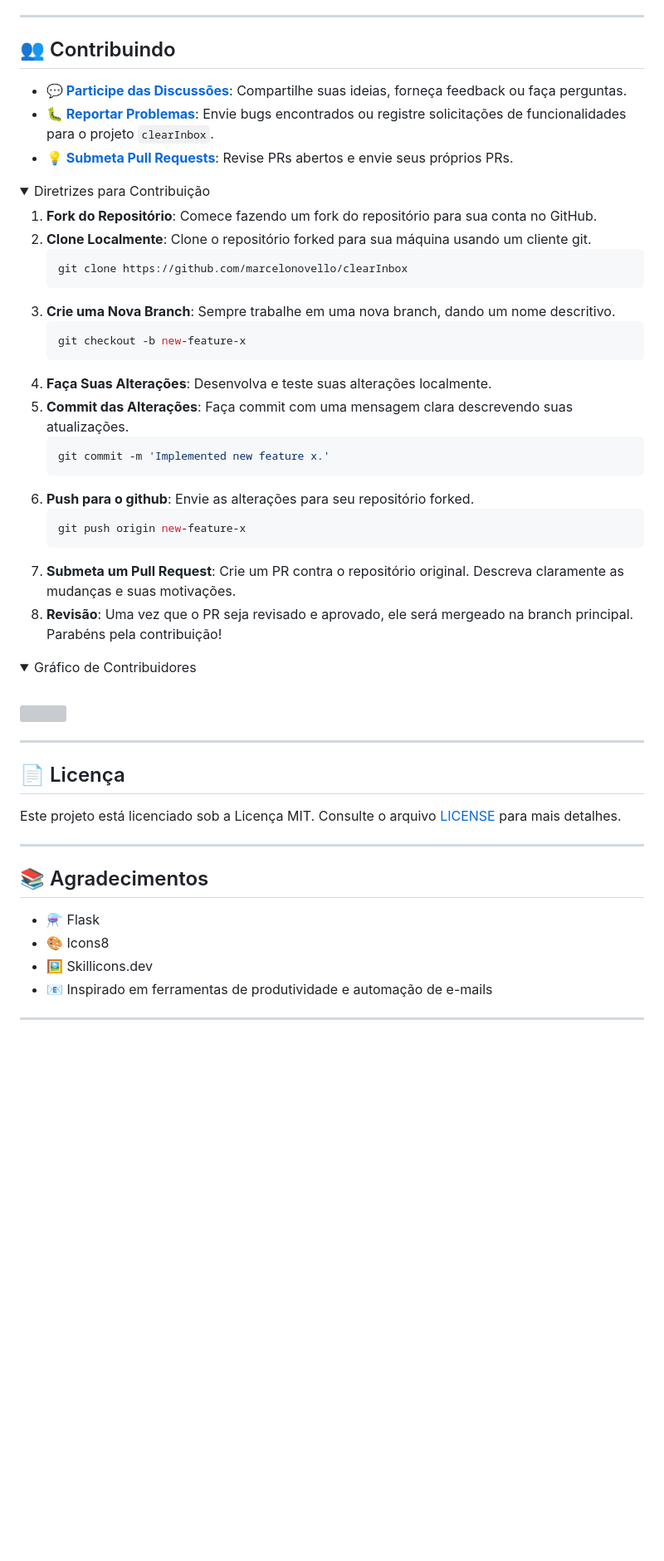
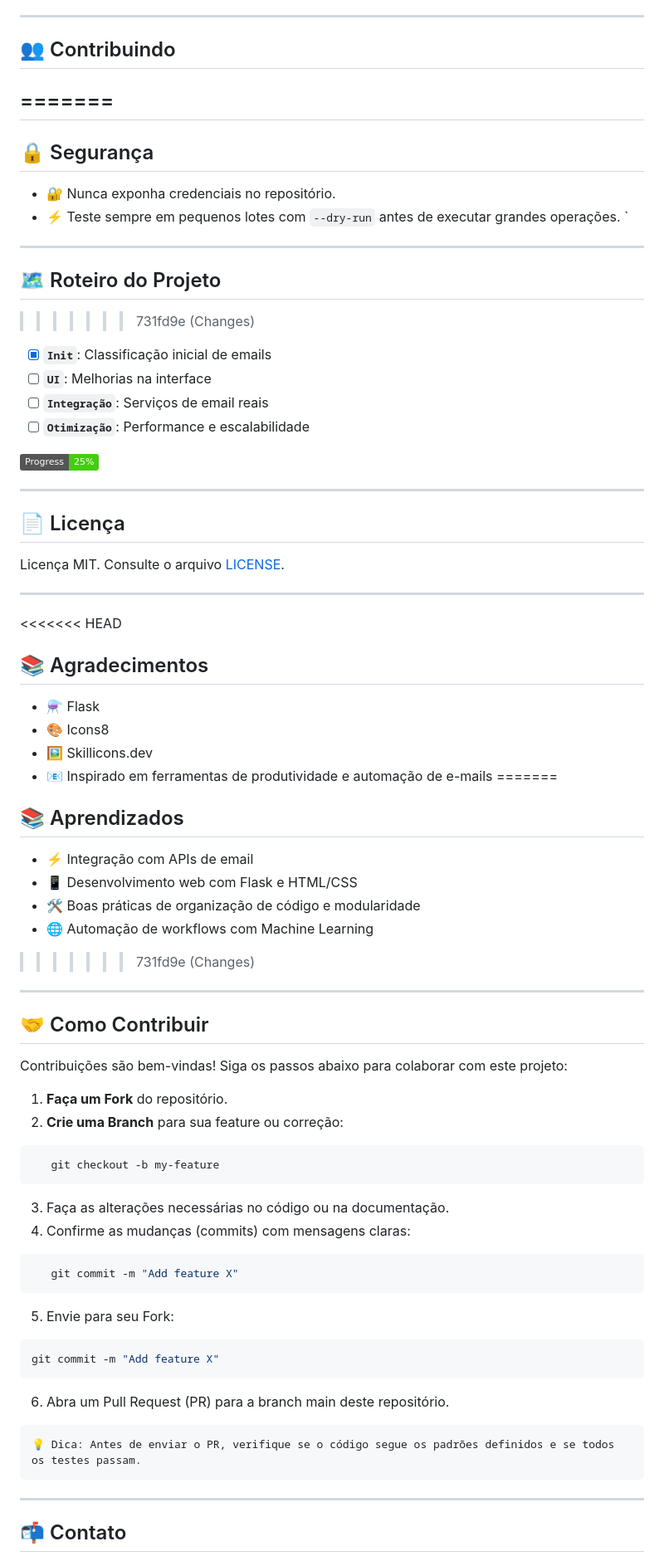
Before and after one commit to marcelonovello/Smart-Mail-Processor, a Markdown page: README.md, the part around one of its changes. Shown at 83% size. Drawn GitHub-style; folded sections open; badges without logos; blank space fills up the shorter version; grey boxes are pictures that could not be loaded.

````diff
--- a/README.md
+++ b/README.md
@@ -221,55 +316,39 @@ python clear_inbox.py --max-emails 1000 && sleep 300
 
 <a id="contribuindo"></a>
 ## 👥 Contribuindo
+=======
+---
 
-- **💬 [Participe das Discussões](https://github.com/marcelonovello/clearInbox/discussions)**: Compartilhe suas ideias, forneça feedback ou faça perguntas.
-- **🐛 [Reportar Problemas](https://github.com/marcelonovello/clearInbox/issues)**: Envie bugs encontrados ou registre solicitações de funcionalidades para o projeto `clearInbox`.
-- **💡 [Submeta Pull Requests](https://github.com/marcelonovello/clearInbox/blob/main/CONTRIBUTING.md)**: Revise PRs abertos e envie seus próprios PRs.
+<a id="seguranca"></a>
 
-<details closed>
-<summary>Diretrizes para Contribuição</summary>
+## 🔒 Segurança
+- 🔐 Nunca exponha credenciais no repositório.
+- ⚡ Teste sempre em pequenos lotes com ``--dry-run`` antes de executar grandes operações.
+`
 
-1. **Fork do Repositório**: Comece fazendo um fork do repositório para sua conta no GitHub.
-2. **Clone Localmente**: Clone o repositório forked para sua máquina usando um cliente git.
-   ```sh
-   git clone https://github.com/marcelonovello/clearInbox
-   ```
-3. **Crie uma Nova Branch**: Sempre trabalhe em uma nova branch, dando um nome descritivo.
-   ```sh
-   git checkout -b new-feature-x
-   ```
-4. **Faça Suas Alterações**: Desenvolva e teste suas alterações localmente.
-5. **Commit das Alterações**: Faça commit com uma mensagem clara descrevendo suas atualizações.
-   ```sh
-   git commit -m 'Implemented new feature x.'
-   ```
-6. **Push para o github**: Envie as alterações para seu repositório forked.
-   ```sh
-   git push origin new-feature-x
-   ```
-7. **Submeta um Pull Request**: Crie um PR contra o repositório original. Descreva claramente as mudanças e suas motivações.
-8. **Revisão**: Uma vez que o PR seja revisado e aprovado, ele será mergeado na branch principal. Parabéns pela contribuição!
-</details>
+---
 
-<details closed>
-<summary>Gráfico de Contribuidores</summary>
-<br>
-<p align="left">
-   <a href="https://github.com{/marcelonovello/clearInbox/}graphs/contributors">
-      <img src="https://contrib.rocks/image?repo=marcelonovello/clearInbox">
-   </a>
-</p>
-</details>
+<a id="roteiro-do-projeto"></a>
+## 🗺 Roteiro do Projeto
+>>>>>>> 731fd9e (Changes)
+
+- [X] **`Init`**: Classificação inicial de emails
+- [ ] **`UI`**: Melhorias na interface
+- [ ] **`Integração`**: Serviços de email reais
+- [ ] **`Otimização`**: Performance e escalabilidade
+
+![Progresso](https://img.shields.io/badge/Progress-25%25-brightgreen)
 
 ---
 
 <a id="licenca"></a>
 ## 📄 Licença
 
-Este projeto está licenciado sob a Licença MIT. Consulte o arquivo [LICENSE](LICENSE) para mais detalhes.
+Licença MIT. Consulte o arquivo [LICENSE](LICENSE).
 
 ---
 
+<<<<<<< HEAD
 <a id="agradecimentos"></a>
 ## 📚 Agradecimentos
 
@@ -277,5 +356,43 @@ Este projeto está licenciado sob a Licença MIT. Consulte o arquivo [LICENSE](L
 - 🎨 Icons8
 - 🖼️ Skillicons.dev
 - 📧 Inspirado em ferramentas de produtividade e automação de e-mails
+=======
+<a id="aprendizados"></a>
+## 📚 Aprendizados
+- ⚡ Integração com APIs de email
+- 📱 Desenvolvimento web com Flask e HTML/CSS
+- 🛠️ Boas práticas de organização de código e modularidade
+- 🌐 Automação de workflows com Machine Learning
+>>>>>>> 731fd9e (Changes)
 
 ---
+
+<a id="como-contribuir"></a>
+## 🤝 Como Contribuir
+
+Contribuições são bem-vindas! Siga os passos abaixo para colaborar com este projeto:
+
+1. **Faça um Fork** do repositório.
+2. **Crie uma Branch** para sua feature ou correção:
+```bash
+   git checkout -b my-feature
+```
+3. Faça as alterações necessárias no código ou na documentação.
+4. Confirme as mudanças (commits) com mensagens claras:
+```bash
+   git commit -m "Add feature X"
+```
+5. Envie para seu Fork:
+  ```bash
+  git commit -m "Add feature X"
+  ```
+6. Abra um Pull Request (PR) para a branch main deste repositório.
+ ```bash
+ 💡 Dica: Antes de enviar o PR, verifique se o código segue os padrões definidos e se todos os testes passam.
+ ```
+
+ ---
+
+ <a id="contato"></a>
+## 📬 Contato
+
````
Also changed, not shown: other parts of README.md (+141 -41 lines).
